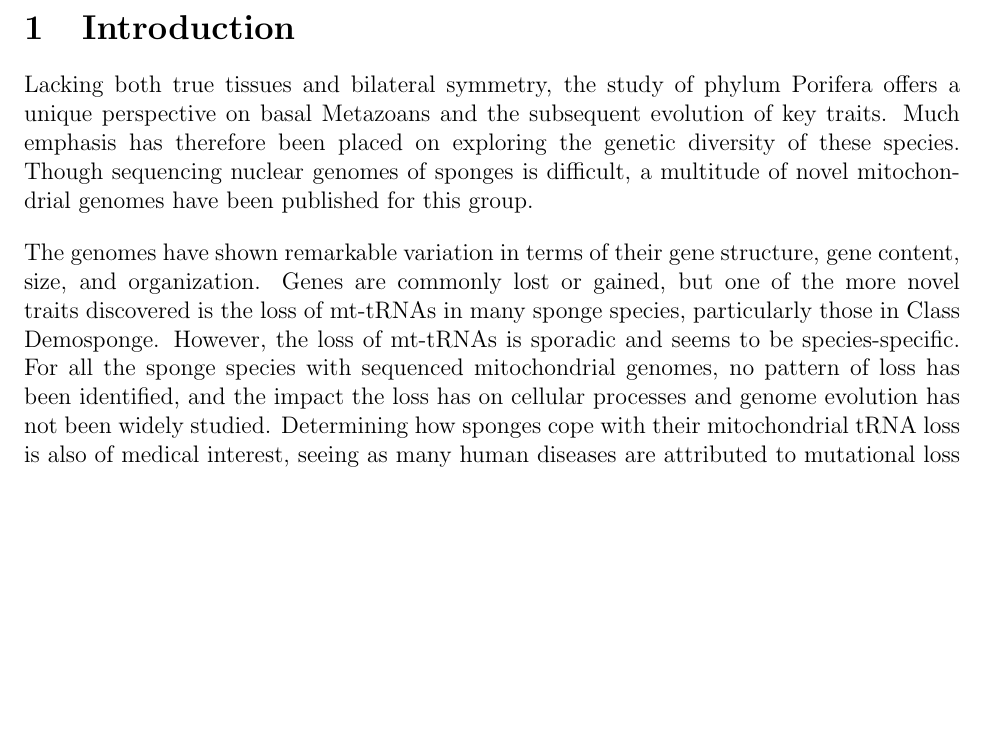
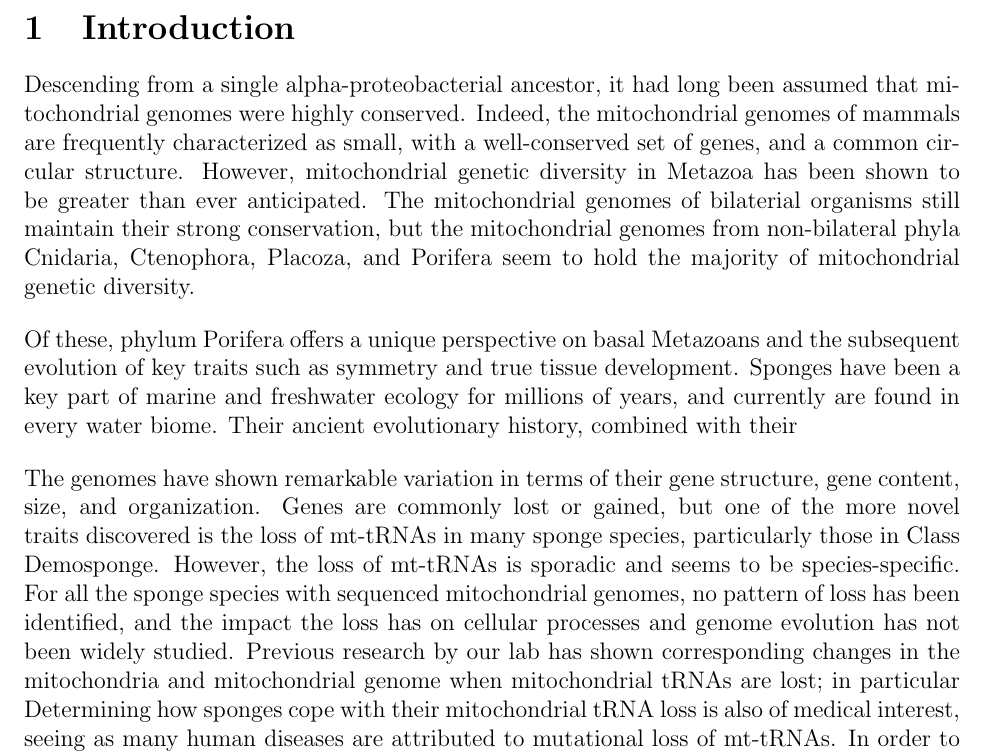
Before and after one commit to merrittp/NiphatesInsertions---Draft, a LaTeX document (main.tex, which reads introduction.tex): part of page 3 of 5 before the commit and part of page 3 of 6 after it, cut so that both start at the same text, the shorter picture padded with empty space. Compiled offline with pdfLaTeX.

Commit message:
Updates from Overleaf

```diff
--- a/introduction.tex
+++ b/introduction.tex
@@ -3,9 +3,11 @@
 
 \newpage
 \section{Introduction}
-Lacking both true tissues and bilateral symmetry, the study of phylum Porifera offers a unique perspective on basal Metazoans and the subsequent evolution of key traits. Much emphasis has therefore been placed on exploring the genetic diversity of these species. Though sequencing nuclear genomes of sponges is difficult, a multitude of novel mitochondrial genomes have been published for this group.
+Descending from a single alpha-proteobacterial ancestor, it had long been assumed that mitochondrial genomes were highly conserved. Indeed, the mitochondrial genomes of mammals are frequently characterized as small, with a well-conserved set of genes, and a common circular structure. However,  mitochondrial genetic diversity in Metazoa has been shown to be greater than ever anticipated. The mitochondrial genomes of bilaterial organisms still maintain their strong conservation, but the mitochondrial genomes from non-bilateral phyla Cnidaria, Ctenophora, Placoza, and Porifera seem to hold the majority of mitochondrial genetic diversity.
 
-The genomes have shown remarkable variation in terms of their gene structure, gene content, size, and organization. Genes are commonly lost or gained, but one of the more novel traits discovered is the loss of mt-tRNAs in many sponge species, particularly those in Class Demosponge. However, the loss of mt-tRNAs is sporadic and seems to be species-specific. For all the sponge species with sequenced mitochondrial genomes, no pattern of loss has been identified, and the impact the loss has on cellular processes and genome evolution has not been widely studied. Determining how sponges cope with their mitochondrial tRNA loss is also of medical interest, seeing as many human diseases are attributed to mutational loss of mt-tRNAs. In order to effectively study mt-tRNA loss and it's impact in Porifera, more sponge species missing mt-tRNAs need to be identified and sequenced.
+ Of these, phylum Porifera offers a unique perspective on basal Metazoans and the subsequent evolution of key traits such as symmetry and true tissue development. Sponges have been a key part of marine and freshwater ecology for millions of years, and currently are found in every water biome. Their ancient evolutionary history, combined with their
+
+The genomes have shown remarkable variation in terms of their gene structure, gene content, size, and organization. Genes are commonly lost or gained, but one of the more novel traits discovered is the loss of mt-tRNAs in many sponge species, particularly those in Class Demosponge. However, the loss of mt-tRNAs is sporadic and seems to be species-specific. For all the sponge species with sequenced mitochondrial genomes, no pattern of loss has been identified, and the impact the loss has on cellular processes and genome evolution has not been widely studied. Previous research by our lab has shown corresponding changes in the mitochondria and mitochondrial genome when mitochondrial tRNAs are lost; in particular Determining how sponges cope with their mitochondrial tRNA loss is also of medical interest, seeing as many human diseases are attributed to mutational loss of mt-tRNAs. In order to effectively study mt-tRNA loss and it's impact in Porifera, more sponge species missing mt-tRNAs need to be identified and sequenced.
 
 To this end, we report the publication of the mitochondrial genomes of two closely related demosponge species, \emph{Niphates digitalis} and \emph{Niphates erecta}, both of which are missing all but 4 mt-tRNAs. Despite their close phylogenetic relationship, the two mt-genomes show striking differences in genome architecture. While such diversity has been documented between species of different genus and with a larger evolutionary distance, the genomes \emph{Niphates digitalis} and \emph{Niphates erecta} showcase an interesting example of intense genomic change on a short evolutionary time-scale.
 
```
